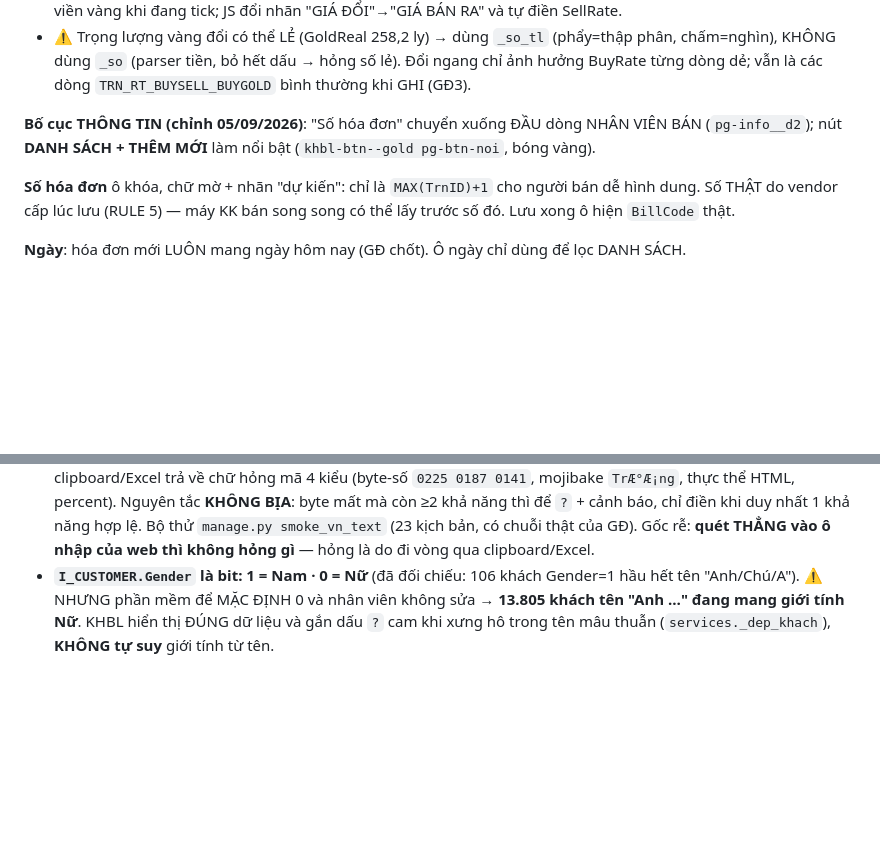
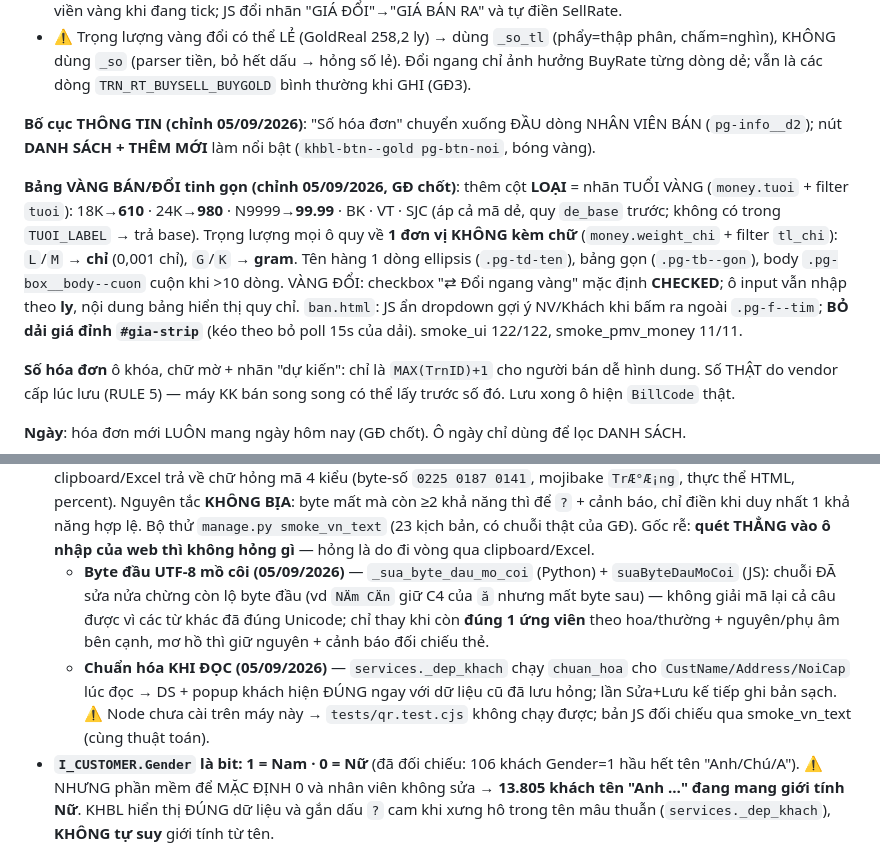
Before and after one commit to giang88nc/KHBL, a Markdown page: CLAUDE.md, 2 parts joined by grey strips. Rendered like a GitHub page; blank space fills up the shorter version.

Commit message:
CLAUDE.md: cap nhat 3 stack 05/09 - bang ban/doi tinh gon, hien anh khach + luu 2 buoc, byte dau UTF-8 mo coi
Co-Authored-By: Claude Opus 4.8 <noreply@anthropic.com>

```diff
--- a/CLAUDE.md
+++ b/CLAUDE.md
@@ -170,6 +170,15 @@ không phải quy đổi. Đơn vị: `PriceUnit='L'` → ₫/chỉ (trọng lư
 **Bố cục THÔNG TIN (chỉnh 05/09/2026)**: "Số hóa đơn" chuyển xuống ĐẦU dòng NHÂN VIÊN BÁN (`pg-info__d2`);
 nút **DANH SÁCH + THÊM MỚI** làm nổi bật (`khbl-btn--gold pg-btn-noi`, bóng vàng).
 
+**Bảng VÀNG BÁN/ĐỔI tinh gọn (chỉnh 05/09/2026, GĐ chốt)**: thêm cột **LOẠI** = nhãn TUỔI VÀNG
+(`money.tuoi` + filter `tuoi`): 18K→**610** · 24K→**980** · N9999→**99.99** · BK · VT · SJC (áp cả mã dẻ, quy
+`de_base` trước; không có trong `TUOI_LABEL` → trả base). Trọng lượng mọi ô quy về **1 đơn vị KHÔNG kèm chữ**
+(`money.weight_chi` + filter `tl_chi`): `L`/`M` → **chỉ** (0,001 chỉ), `G`/`K` → **gram**. Tên hàng 1 dòng ellipsis
+(`.pg-td-ten`), bảng gọn (`.pg-tb--gon`), body `.pg-box__body--cuon` cuộn khi >10 dòng. VÀNG ĐỔI: checkbox
+"⇄ Đổi ngang vàng" mặc định **CHECKED**; ô input vẫn nhập theo **ly**, nội dung bảng hiển thị quy chỉ.
+`ban.html`: JS ẩn dropdown gợi ý NV/Khách khi bấm ra ngoài `.pg-f--tim`; **BỎ dải giá đỉnh `#gia-strip`**
+(kéo theo bỏ poll 15s của dải). smoke_ui 122/122, smoke_pmv_money 11/11.
+
 **Số hóa đơn** ô khóa, chữ mờ + nhãn "dự kiến": chỉ là `MAX(TrnID)+1` cho người bán dễ
 hình dung. Số THẬT do vendor cấp lúc lưu (RULE 5) — máy KK bán song song có thể lấy
 trước số đó. Lưu xong ô hiện `BillCode` thật.
@@ -437,6 +447,13 @@ Tiền `1.234.567 ₫` · ngày `dd/mm/yyyy` · toàn bộ tiếng Việt · UI
   khả năng thì để `?` + cảnh báo, chỉ điền khi duy nhất 1 khả năng hợp lệ. Bộ thử
   `manage.py smoke_vn_text` (23 kịch bản, có chuỗi thật của GĐ). Gốc rễ: **quét THẲNG vào ô
   nhập của web thì không hỏng gì** — hỏng là do đi vòng qua clipboard/Excel.
+  - **Byte đầu UTF-8 mồ côi (05/09/2026)** — `_sua_byte_dau_mo_coi` (Python) + `suaByteDauMoCoi` (JS):
+    chuỗi ĐÃ sửa nửa chừng còn lộ byte đầu (vd `NÄm CÄn` giữ C4 của `ă` nhưng mất byte sau) — không
+    giải mã lại cả câu được vì các từ khác đã đúng Unicode; chỉ thay khi còn **đúng 1 ứng viên** theo
+    hoa/thường + nguyên/phụ âm bên cạnh, mơ hồ thì giữ nguyên + cảnh báo đối chiếu thẻ.
+  - **Chuẩn hóa KHI ĐỌC (05/09/2026)** — `services._dep_khach` chạy `chuan_hoa` cho `CustName/Address/NoiCap`
+    lúc đọc → DS + popup khách hiện ĐÚNG ngay với dữ liệu cũ đã lưu hỏng; lần Sửa+Lưu kế tiếp ghi bản sạch.
+    ⚠ Node chưa cài trên máy này → `tests/qr.test.cjs` không chạy được; bản JS đối chiếu qua smoke_vn_text (cùng thuật toán).
 - **`I_CUSTOMER.Gender` là bit: 1 = Nam · 0 = Nữ** (đã đối chiếu: 106 khách Gender=1 hầu hết
   tên "Anh/Chú/A"). ⚠ NHƯNG phần mềm để MẶC ĐỊNH 0 và nhân viên không sửa → **13.805 khách tên
   "Anh …" đang mang giới tính Nữ**. KHBL hiển thị ĐÚNG dữ liệu và gắn dấu `?` cam khi xưng hô
```
Also changed, not shown: other parts of CLAUDE.md (+1 -0 lines).
